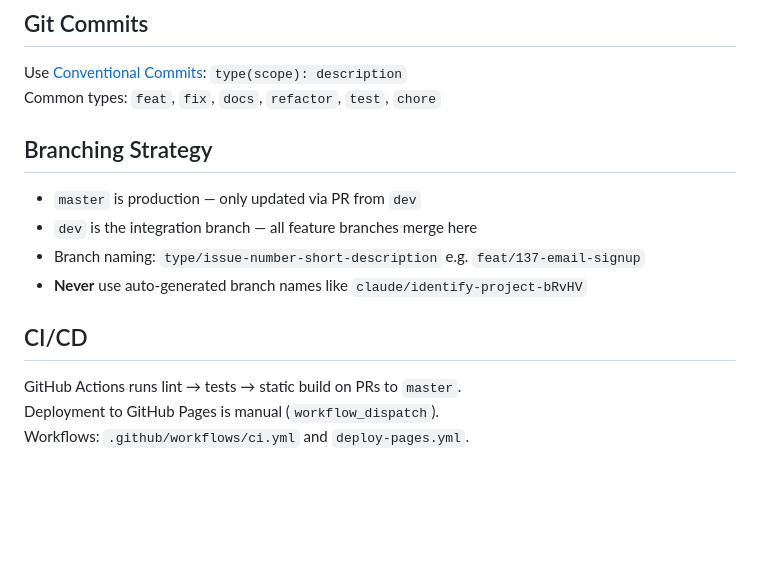
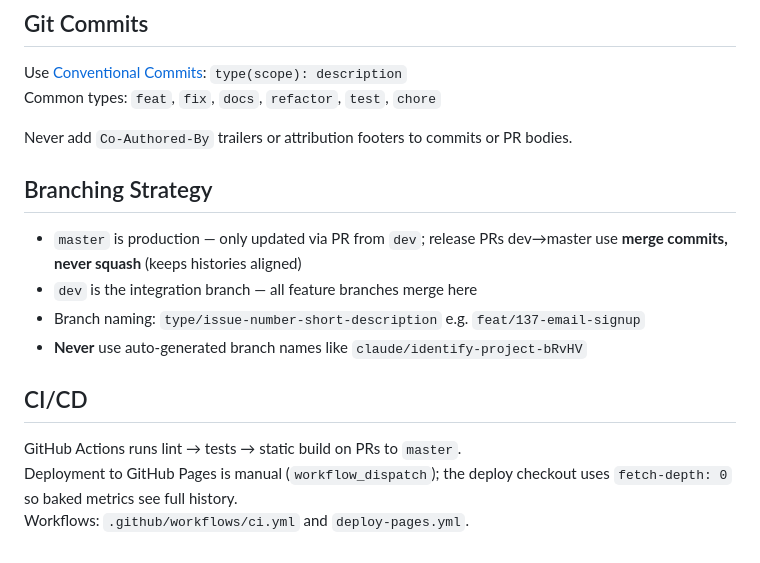
Before and after one commit to Sreyeesh/mentor-site, a Markdown page: CLAUDE.md, the part around one of its changes. Rendered like a GitHub page; blank space fills up the shorter version.

```diff
--- a/CLAUDE.md
+++ b/CLAUDE.md
@@ -65,9 +80,11 @@ Three distinct Flask applications share templates and content:
 Use [Conventional Commits](https://www.conventionalcommits.org/): `type(scope): description`
 Common types: `feat`, `fix`, `docs`, `refactor`, `test`, `chore`
 
+Never add `Co-Authored-By` trailers or attribution footers to commits or PR bodies.
+
 ## Branching Strategy
 
-- `master` is production — only updated via PR from `dev`
+- `master` is production — only updated via PR from `dev`; release PRs dev→master use **merge commits, never squash** (keeps histories aligned)
 - `dev` is the integration branch — all feature branches merge here
 - Branch naming: `type/issue-number-short-description` e.g. `feat/137-email-signup`
 - **Never** use auto-generated branch names like `claude/identify-project-bRvHV`
@@ -75,5 +92,5 @@ Common types: `feat`, `fix`, `docs`, `refactor`, `test`, `chore`
 ## CI/CD
 
 GitHub Actions runs lint → tests → static build on PRs to `master`.
-Deployment to GitHub Pages is manual (`workflow_dispatch`).
+Deployment to GitHub Pages is manual (`workflow_dispatch`); the deploy checkout uses `fetch-depth: 0` so baked metrics see full history.
 Workflows: `.github/workflows/ci.yml` and `deploy-pages.yml`.
```
Also changed, not shown: other parts of CLAUDE.md (+23 -8 lines).
